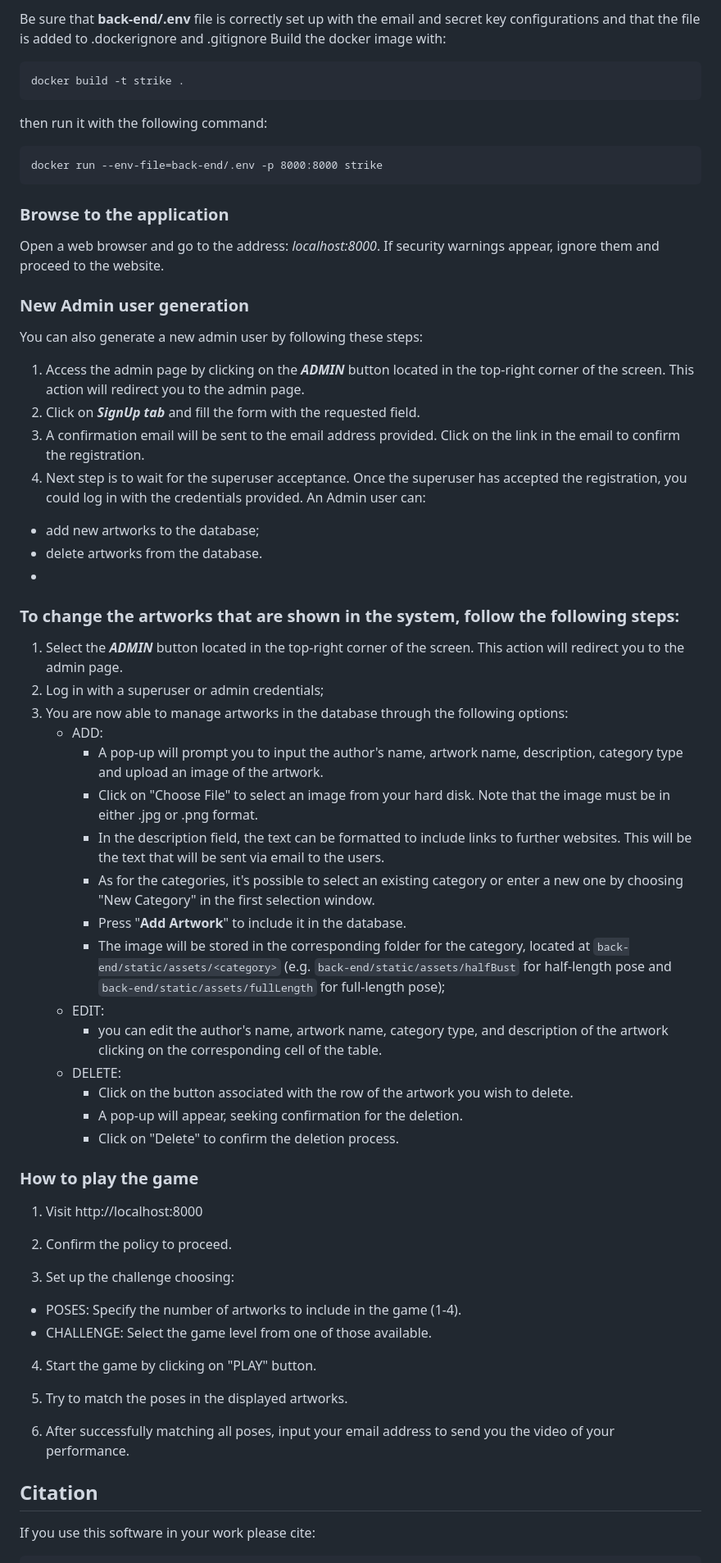
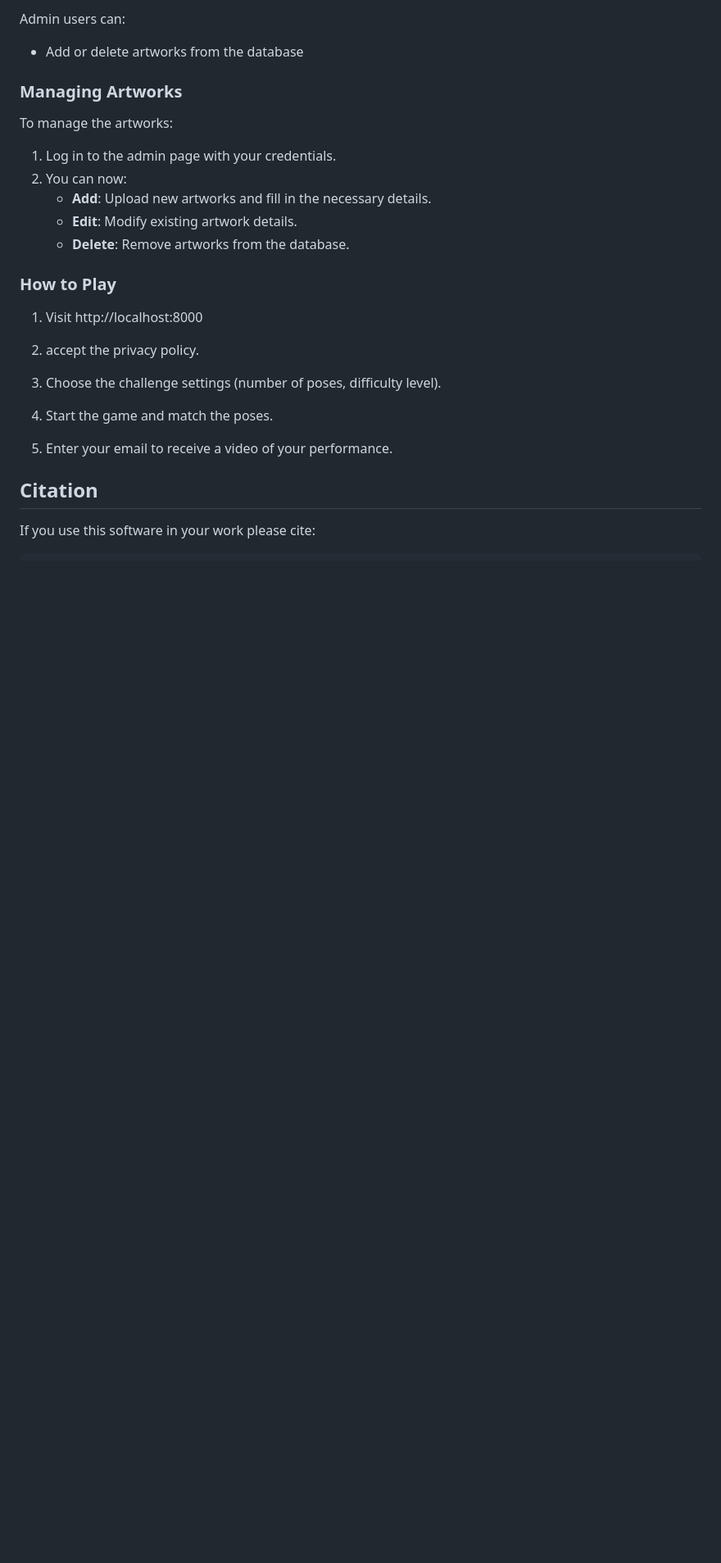
Before and after one commit to ReInHerit/strike-a-pose, a Markdown page: README.md, the part around the change printed below. Shown: that part at 82% size. Drawn GitHub-style; blank space fills up the shorter version.

````diff
--- a/README.md
+++ b/README.md
@@ -65,59 +104,24 @@ The superuser can:
 
-Be sure that **back-end/.env** file is correctly set up with the email and secret key configurations and that the file is added to .dockerignore and .gitignore
-Build the docker image with:
+Admin users can:
+- Add or delete artworks from the database
+### Managing Artworks
+To manage the artworks:
+1. Log in to the admin page with your credentials.
+2. You can now:
+   - **Add**: Upload new artworks and fill in the necessary details.
+   - **Edit**: Modify existing artwork details.
+   - **Delete**: Remove artworks from the database.
 
-```
-docker build -t strike .
-```
-then run it with the following command:
-```
-docker run --env-file=back-end/.env -p 8000:8000 strike
-```
-### Browse to the application
-Open a web browser and go to the address: _localhost:8000_.
-If security warnings appear, ignore them and proceed to the website.
-
-### New Admin user generation
-You can also generate a new admin user by following these steps:
-1. Access the admin page by clicking on the ___ADMIN___ button located in the top-right corner of the screen. This action will redirect you to the admin page.
-2. Click on ___SignUp tab___ and fill the form with the requested field.
-3. A confirmation email will be sent to the email address provided. Click on the link in the email to confirm the registration.
-4. Next step is to wait for the superuser acceptance. Once the superuser has accepted the registration, you could log in with the credentials provided.
-An Admin user can:
-- add new artworks to the database;
-- delete artworks from the database.
--
-### To change the artworks that are shown in the system, follow the following steps:
-1. Select the ___ADMIN___ button located in the top-right corner of the screen. This action will redirect you to the admin page.
-2. Log in with a superuser or admin credentials;
-3. You are now able to manage artworks in the database through the following options:
-   - ADD:
-     - A pop-up will prompt you to input the author's name, artwork name, description, category type and upload an image of the artwork.
-     - Click on "Choose File" to select an image from your hard disk. Note that the image must be in either .jpg or .png format.
-     - In the description field, the text can be formatted to include links to further websites. This will be the text that will be sent via email to the users.
-     - As for the categories, it's possible to select an existing category or enter a new one by choosing "New Category" in the first selection window.
-     - Press "**Add Artwork**" to include it in the database.
-     - The image will be stored in the corresponding folder for the category, located at `back-end/static/assets/<category>` (e.g. `back-end/static/assets/halfBust` for half-length pose and `back-end/static/assets/fullLength` for full-length pose);
-   - EDIT:
-     - you can edit the author's name, artwork name, category type, and description of the artwork clicking on the corresponding cell of the table.
-   - DELETE:
-     - Click on the button associated with the row of the artwork you wish to delete.
-     - A pop-up will appear, seeking confirmation for the deletion.
-     - Click on "Delete" to confirm the deletion process.
-### How to play the game
+### How to Play
 1. Visit http://localhost:8000
 
-2. Confirm the policy to proceed.
+2. accept the privacy policy.
 
-3. Set up the challenge choosing:
-  - POSES: Specify the number of artworks to include in the game (1-4).
-  - CHALLENGE: Select the game level from one of those available.
+3. Choose the challenge settings (number of poses, difficulty level).
 
-4. Start the game by clicking on "PLAY" button.
+4. Start the game and match the poses.
 
-5. Try to match the poses in the displayed artworks.
-
-6. After successfully matching all poses, input your email address to send you the video of your performance.
+5. Enter your email to receive a video of your performance.
 
 
 ## Citation
````
Also changed, not shown: other parts of README.md (+85 -46 lines).
